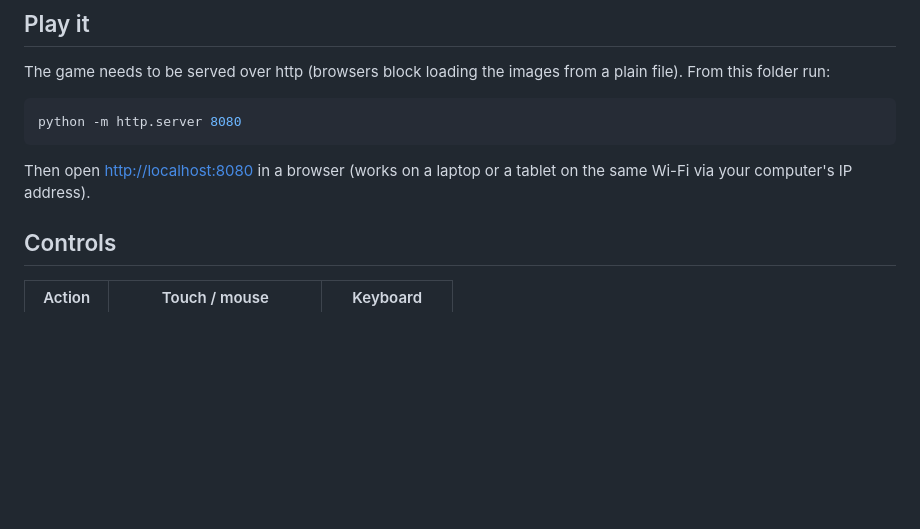
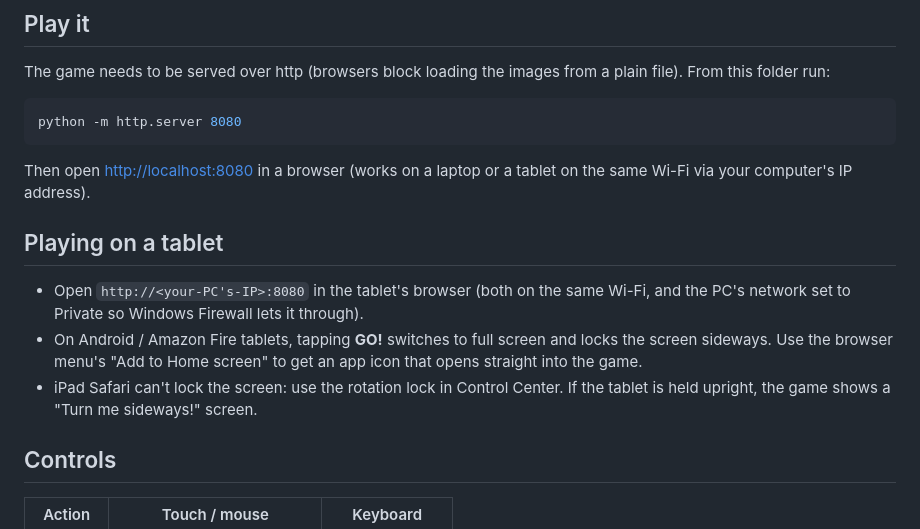
Before and after one commit to kdlippe/BensBigAdventure, a Markdown page: README.md, the part around the change. Rendered like a GitHub page; blank space fills up the shorter version.

````diff
--- a/README.md
+++ b/README.md
@@ -14,6 +14,15 @@ python -m http.server 8080
 ```
 
 Then open <http://localhost:8080> in a browser (works on a laptop or a tablet on the same Wi-Fi via your computer's IP address).
+
+## Playing on a tablet
+
+- Open `http://<your-PC's-IP>:8080` in the tablet's browser (both on the same Wi-Fi, and the PC's network set to
+  Private so Windows Firewall lets it through).
+- On Android / Amazon Fire tablets, tapping **GO!** switches to full screen and locks the screen sideways.
+  Use the browser menu's "Add to Home screen" to get an app icon that opens straight into the game.
+- iPad Safari can't lock the screen: use the rotation lock in Control Center. If the tablet is held upright,
+  the game shows a "Turn me sideways!" screen.
 
 ## Controls
 
````
Also changed, not shown: assets/icon-192.png (added), assets/icon-512.png (added), 6 other files.
